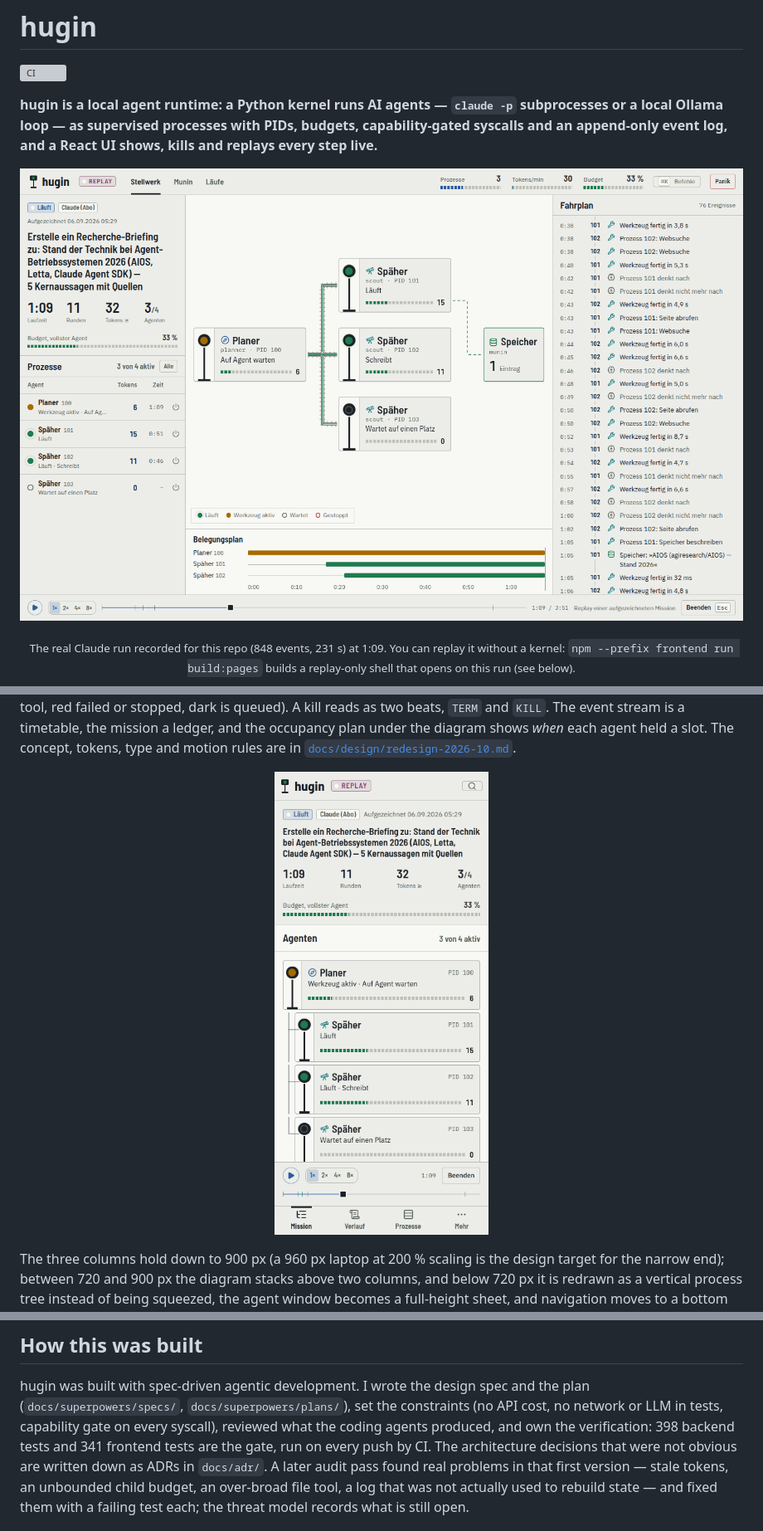
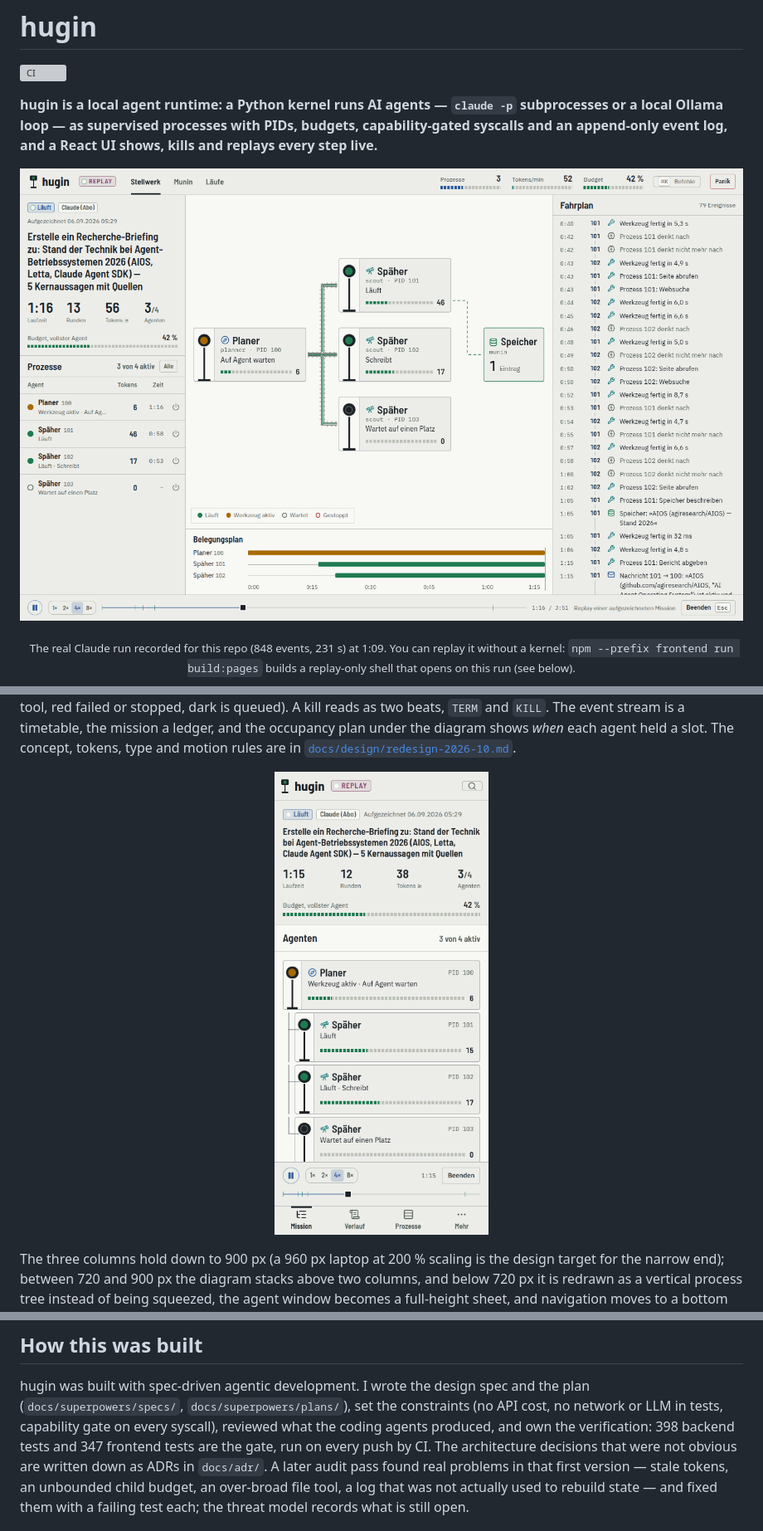
Before and after one commit to sutheimernico/hugin, a Markdown page: README.md, 3 parts joined by grey strips. Shown at 83% size. Rendered like a GitHub page; pictures changed too: docs/media/mission-control.png, docs/media/mobile.png; grey boxes are pictures that could not be loaded.

Commit message:
docs: refresh stills, update frontend test count

```diff
--- a/README.md
+++ b/README.md
@@ -95,7 +95,7 @@ mode chip reads `SIMULATION`, `LIVE · CLAUDE`, `LIVE · OLLAMA` or `REPLAY` whi
 hugin was built with spec-driven agentic development. I wrote the design spec and the plan
 (`docs/superpowers/specs/`, `docs/superpowers/plans/`), set the constraints (no API cost, no
 network or LLM in tests, capability gate on every syscall), reviewed what the coding agents
-produced, and own the verification: 398 backend tests and 341 frontend tests are the gate, run on
+produced, and own the verification: 398 backend tests and 347 frontend tests are the gate, run on
 every push by CI. The architecture decisions that were not obvious are written down as ADRs in
 `docs/adr/`. A later audit pass found real problems in that first version — stale tokens, an
 unbounded child budget, an over-broad file tool, a log that was not actually used to rebuild state
```
Also changed, not shown: other parts of README.md (+1 -1 lines).
